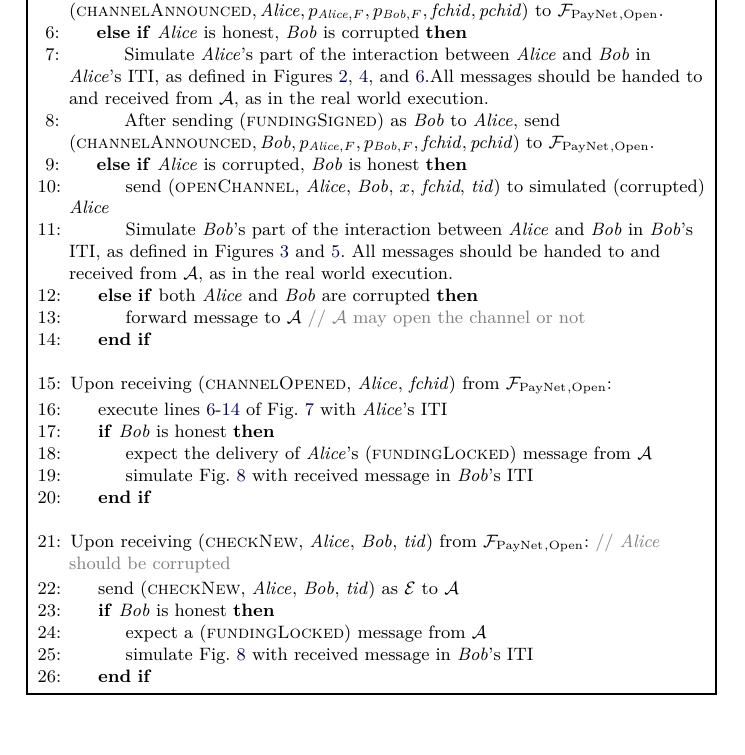
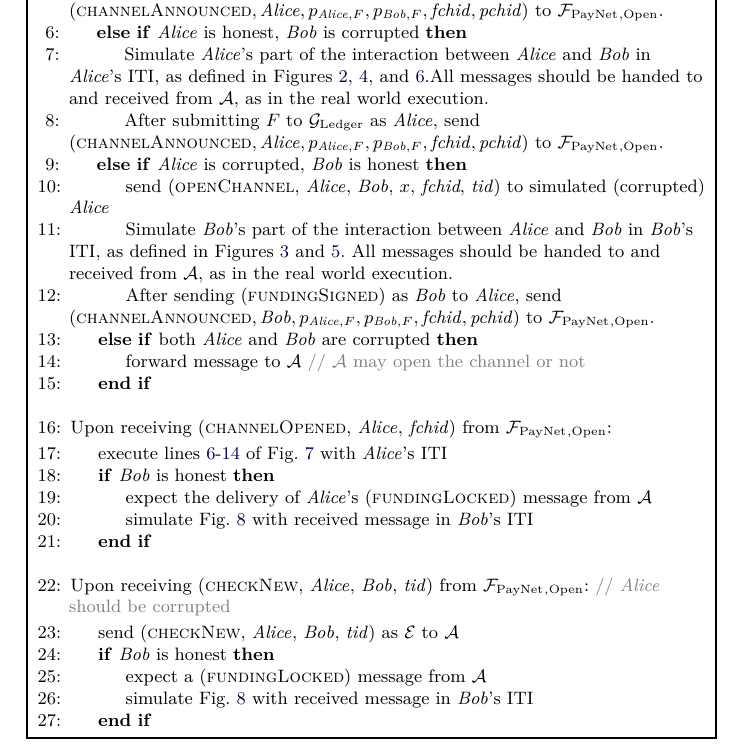
Before and after one commit to OrfeasLitos/PaymentChannels, a LaTeX paper (src/paymentChannels.tex, which reads src/secproof.tex): part of page 26 of 35, cut so that both start at the same text. Compiled offline with pdfLaTeX.

Commit message:
Send channelAnnounced in correct circumstances

```diff
--- a/src/secproof.tex
+++ b/src/secproof.tex
@@ -205,8 +205,8 @@
             and~\ref{alg:protocol:open:fundingSigned}.All messages should be
             handed to and received from \adversary, as in the real world
             execution.
-            \State After sending (\textsc{fundingSigned}) as \bob{} to \alice,
-            send $\left(\textsc{channelAnnounced}, \bob, p_{\alice, F}, p_{\bob,
+            \State After submitting $F$ to \ledger{} as \alice, send
+            $\left(\textsc{channelAnnounced}, \alice, p_{\alice, F}, p_{\bob,
             F}, \mathit{fchid}, \mathit{pchid}\right)$ to $\fpaynet{}_{\mathrm{,
             Open}}$.
           \ElsIf{\alice{} is corrupted, \bob{} is honest}
@@ -218,6 +218,10 @@
             and~\ref{alg:protocol:open:fundingCreated}.
             All messages should be handed to and received from \adversary, as in
             the real world execution.
+            \State After sending (\textsc{fundingSigned}) as \bob{} to \alice,
+            send $\left(\textsc{channelAnnounced}, \bob, p_{\alice, F}, p_{\bob,
+            F}, \mathit{fchid}, \mathit{pchid}\right)$ to $\fpaynet{}_{\mathrm{,
+            Open}}$.
           \ElsIf{both \alice{} and \bob{} are corrupted}
             \State forward message to \adversary{} \Comment{\adversary{} may
             open the channel or not}
```
